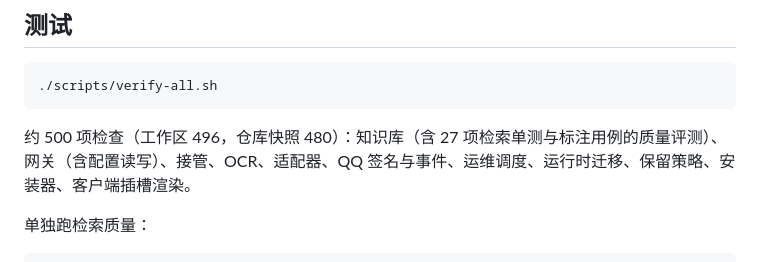
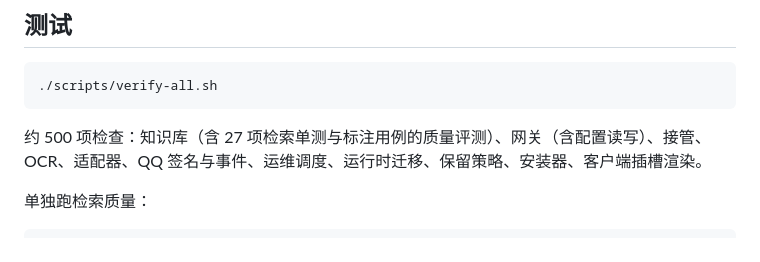
Before and after one commit to lzaPro/dsh-cs-agent, a Markdown page: README.md, the part around the change. Rendered like a GitHub page.

Commit message:
README 去掉易变的检查项数字

````diff
--- a/README.md
+++ b/README.md
@@ -68,7 +68,7 @@ QQ 凭证可以在「设置 → 客服」的配置页里填，也可以跑 `setu
 ./scripts/verify-all.sh
 ```
 
-约 500 项检查（工作区 496，仓库快照 480）：知识库（含 27 项检索单测与标注用例的质量评测）、网关（含配置读写）、接管、OCR、适配器、QQ 签名与事件、运维调度、运行时迁移、保留策略、安装器、客户端插槽渲染。
+约 500 项检查：知识库（含 27 项检索单测与标注用例的质量评测）、网关（含配置读写）、接管、OCR、适配器、QQ 签名与事件、运维调度、运行时迁移、保留策略、安装器、客户端插槽渲染。
 
 单独跑检索质量：
 
````
